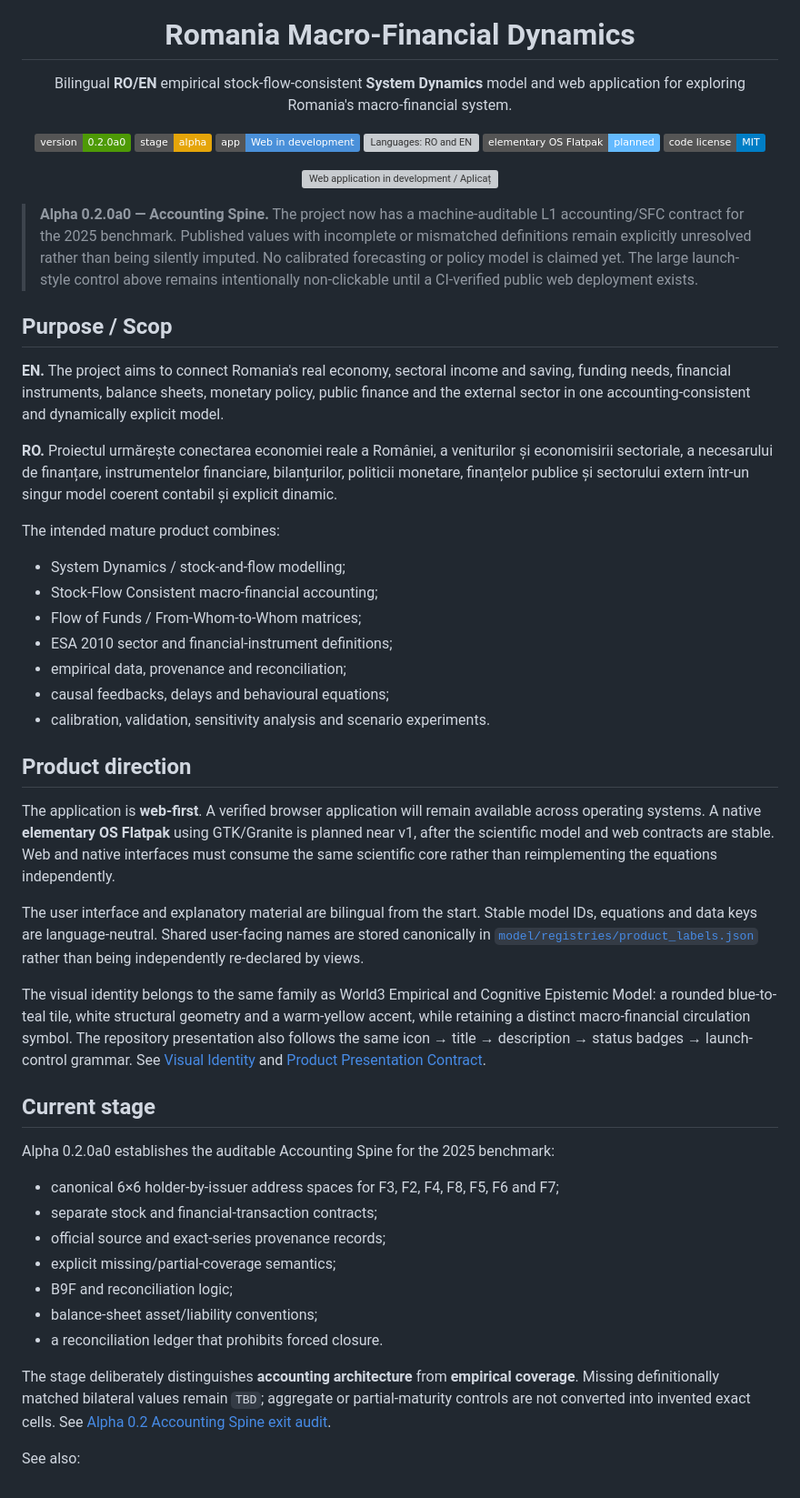
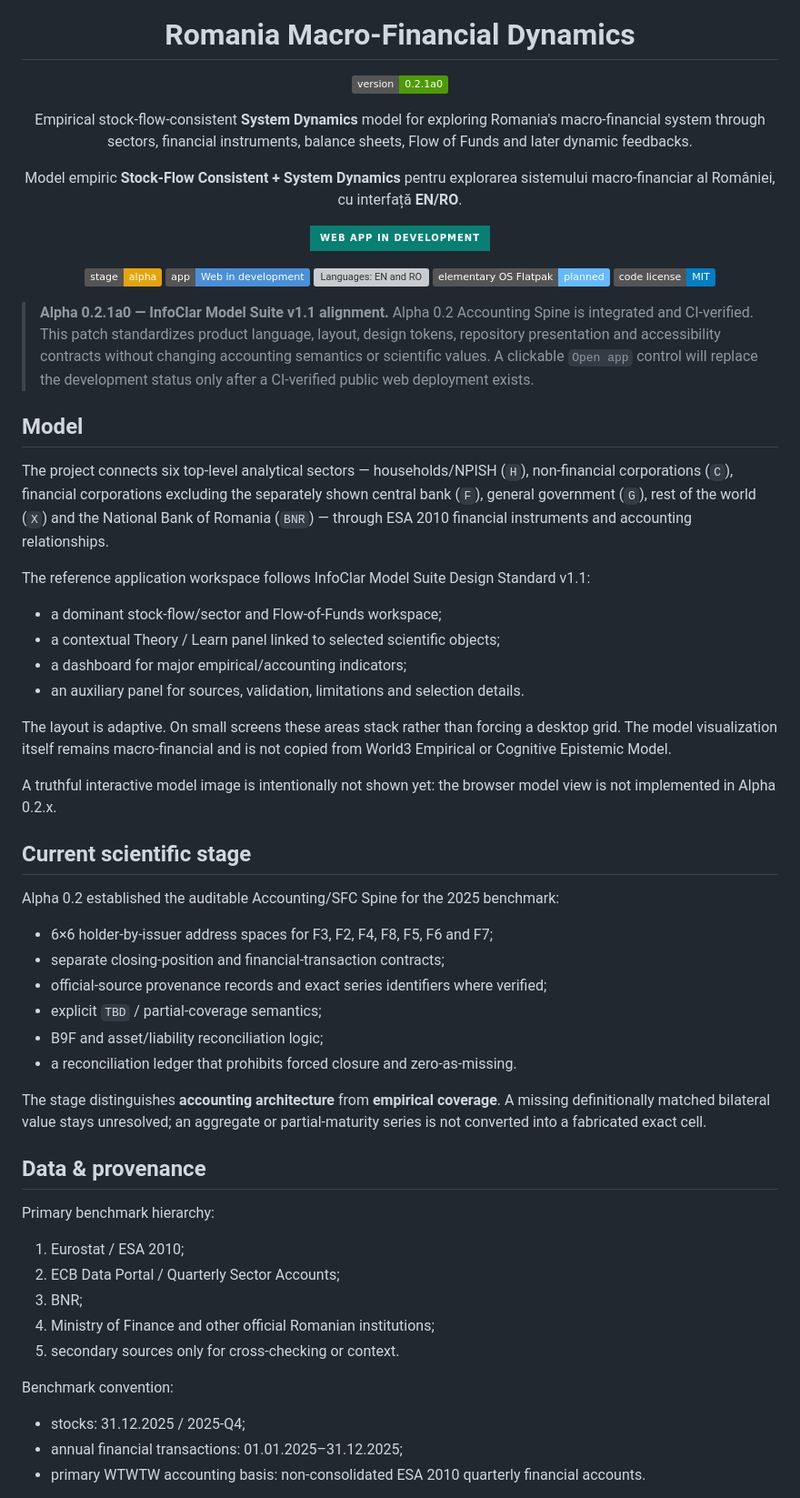
Before and after one commit to LaurentiuStaicu/romania-macro-financial-dynamics, a Markdown page: README.md, the part around one of its changes. Shown at 91% size. Drawn GitHub-style; badges without logos; grey boxes are pictures that could not be loaded.

Commit message:
design: reorder repository presentation for InfoClar v1.1

```diff
--- a/README.md
+++ b/README.md
@@ -5,61 +5,72 @@
 <h1 align="center">Romania Macro-Financial Dynamics</h1>
 
 <p align="center">
-  Bilingual <strong>RO/EN</strong> empirical stock-flow-consistent <strong>System Dynamics</strong> model and web application for exploring Romania's macro-financial system.
+  <img alt="Version 0.2.1a0" src="https://img.shields.io/badge/version-0.2.1a0-4e9a06">
 </p>
 
 <p align="center">
-  <img alt="Version 0.2.0a0" src="https://img.shields.io/badge/version-0.2.0a0-4e9a06">
+  Empirical stock-flow-consistent <strong>System Dynamics</strong> model for exploring Romania's macro-financial system through sectors, financial instruments, balance sheets, Flow of Funds and later dynamic feedbacks.
+</p>
+
+<p align="center">
+  Model empiric <strong>Stock-Flow Consistent + System Dynamics</strong> pentru explorarea sistemului macro-financiar al României, cu interfață <strong>EN/RO</strong>.
+</p>
+
+<p align="center">
+  <img alt="Web application in development" src="https://img.shields.io/badge/Web_app_in_development-087F73?style=for-the-badge">
+</p>
+
+<p align="center">
   <img alt="Development stage: alpha" src="https://img.shields.io/badge/stage-alpha-e5a50a">
   <img alt="Web application: in development" src="https://img.shields.io/badge/app-Web_in_development-4a90d9">
-  <img alt="Languages: RO and EN" src="https://img.shields.io/badge/languages-RO_%2F_EN-0e9a83">
+  <img alt="Languages: EN and RO" src="https://img.shields.io/badge/languages-EN_%2F_RO-0e9a83">
   <img alt="elementary OS Flatpak: planned" src="https://img.shields.io/badge/elementary_OS_Flatpak-planned-64baff">
   <a href="LICENSE"><img alt="Code license: MIT" src="https://img.shields.io/badge/code_license-MIT-blue"></a>
 </p>
 
-<p align="center">
-  <img alt="Web application in development / Aplicație web în dezvoltare" src="https://img.shields.io/badge/Aplica%C8%9Bie_web_%C3%AEn_dezvoltare_%2F_Web_app_in_development-087F73?style=for-the-badge">
-</p>
+> **Alpha 0.2.1a0 — InfoClar Model Suite v1.1 alignment.** Alpha 0.2 Accounting Spine is integrated and CI-verified. This patch standardizes product language, layout, design tokens, repository presentation and accessibility contracts without changing accounting semantics or scientific values. A clickable `Open app` control will replace the development status only after a CI-verified public web deployment exists.
 
-> **Alpha 0.2.0a0 — Accounting Spine.** The project now has a machine-auditable L1 accounting/SFC contract for the 2025 benchmark. Published values with incomplete or mismatched definitions remain explicitly unresolved rather than being silently imputed. No calibrated forecasting or policy model is claimed yet. The large launch-style control above remains intentionally non-clickable until a CI-verified public web deployment exists.
+## Model
 
-## Purpose / Scop
+The project connects six top-level analytical sectors — households/NPISH (`H`), non-financial corporations (`C`), financial corporations excluding the separately shown central bank (`F`), general government (`G`), rest of the world (`X`) and the National Bank of Romania (`BNR`) — through ESA 2010 financial instruments and accounting relationships.
 
-**EN.** The project aims to connect Romania's real economy, sectoral income and saving, funding needs, financial instruments, balance sheets, monetary policy, public finance and the external sector in one accounting-consistent and dynamically explicit model.
+The reference application workspace follows InfoClar Model Suite Design Standard v1.1:
 
-**RO.** Proiectul urmărește conectarea economiei reale a României, a veniturilor și economisirii sectoriale, a necesarului de finanțare, instrumentelor financiare, bilanțurilor, politicii monetare, finanțelor publice și sectorului extern într-un singur model coerent contabil și explicit dinamic.
+- a dominant stock-flow/sector and Flow-of-Funds workspace;
+- a contextual Theory / Learn panel linked to selected scientific objects;
+- a dashboard for major empirical/accounting indicators;
+- an auxiliary panel for sources, validation, limitations and selection details.
 
-The intended mature product combines:
+The layout is adaptive. On small screens these areas stack rather than forcing a desktop grid. The model visualization itself remains macro-financial and is not copied from World3 Empirical or Cognitive Epistemic Model.
 
-- System Dynamics / stock-and-flow modelling;
-- Stock-Flow Consistent macro-financial accounting;
-- Flow of Funds / From-Whom-to-Whom matrices;
-- ESA 2010 sector and financial-instrument definitions;
-- empirical data, provenance and reconciliation;
-- causal feedbacks, delays and behavioural equations;
-- calibration, validation, sensitivity analysis and scenario experiments.
+A truthful interactive model image is intentionally not shown yet: the browser model view is not implemented in Alpha 0.2.x.
 
-## Product direction
+## Current scientific stage
 
-The application is **web-first**. A verified browser application will remain available across operating systems. A native **elementary OS Flatpak** using GTK/Granite is planned near v1, after the scientific model and web contracts are stable. Web and native interfaces must consume the same scientific core rather than reimplementing the equations independently.
+Alpha 0.2 established the auditable Accounting/SFC Spine for the 2025 benchmark:
 
-The user interface and explanatory material are bilingual from the start. Stable model IDs, equations and data keys are language-neutral. Shared user-facing names are stored canonically in [`model/registries/product_labels.json`](model/registries/product_labels.json) rather than being independently re-declared by views.
+- 6×6 holder-by-issuer address spaces for F3, F2, F4, F8, F5, F6 and F7;
+- separate closing-position and financial-transaction contracts;
+- official-source provenance records and exact series identifiers where verified;
+- explicit `TBD` / partial-coverage semantics;
+- B9F and asset/liability reconciliation logic;
+- a reconciliation ledger that prohibits forced closure and zero-as-missing.
 
-The visual identity belongs to the same family as World3 Empirical and Cognitive Epistemic Model: a rounded blue-to-teal tile, white structural geometry and a warm-yellow accent, while retaining a distinct macro-financial circulation symbol. The repository presentation also follows the same icon → title → description → status badges → launch-control grammar. See [Visual Identity](docs/VISUAL_IDENTITY.md) and [Product Presentation Contract](docs/PRODUCT_PRESENTATION_CONTRACT.md).
+The stage distinguishes **accounting architecture** from **empirical coverage**. A missing definitionally matched bilateral value stays unresolved; an aggregate or partial-maturity series is not converted into a fabricated exact cell.
 
-## Current stage
+## Data & provenance
 
-Alpha 0.2.0a0 establishes the auditable Accounting Spine for the 2025 benchmark:
+Primary benchmark hierarchy:
 
-- canonical 6×6 holder-by-issuer address spaces for F3, F2, F4, F8, F5, F6 and F7;
-- separate stock and financial-transaction contracts;
-- official source and exact-series provenance records;
-- explicit missing/partial-coverage semantics;
-- B9F and reconciliation logic;
-- balance-sheet asset/liability conventions;
-- a reconciliation ledger that prohibits forced closure.
+1. Eurostat / ESA 2010;
+2. ECB Data Portal / Quarterly Sector Accounts;
+3. BNR;
+4. Ministry of Finance and other official Romanian institutions;
+5. secondary sources only for cross-checking or context.
 
-The stage deliberately distinguishes **accounting architecture** from **empirical coverage**. Missing definitionally matched bilateral values remain `TBD`; aggregate or partial-maturity controls are not converted into invented exact cells. See [Alpha 0.2 Accounting Spine exit audit](docs/ACCOUNTING_SPINE_AUDIT_0.2.0a0.md).
+Benchmark convention:
 
-See also:
+- stocks: 31.12.2025 / 2025-Q4;
+- annual financial transactions: 01.01.2025–31.12.2025;
+- primary WTWTW accounting basis: non-consolidated ESA 2010 quarterly financial accounts.
 
```
Also changed, not shown: other parts of README.md (+56 -8 lines).
